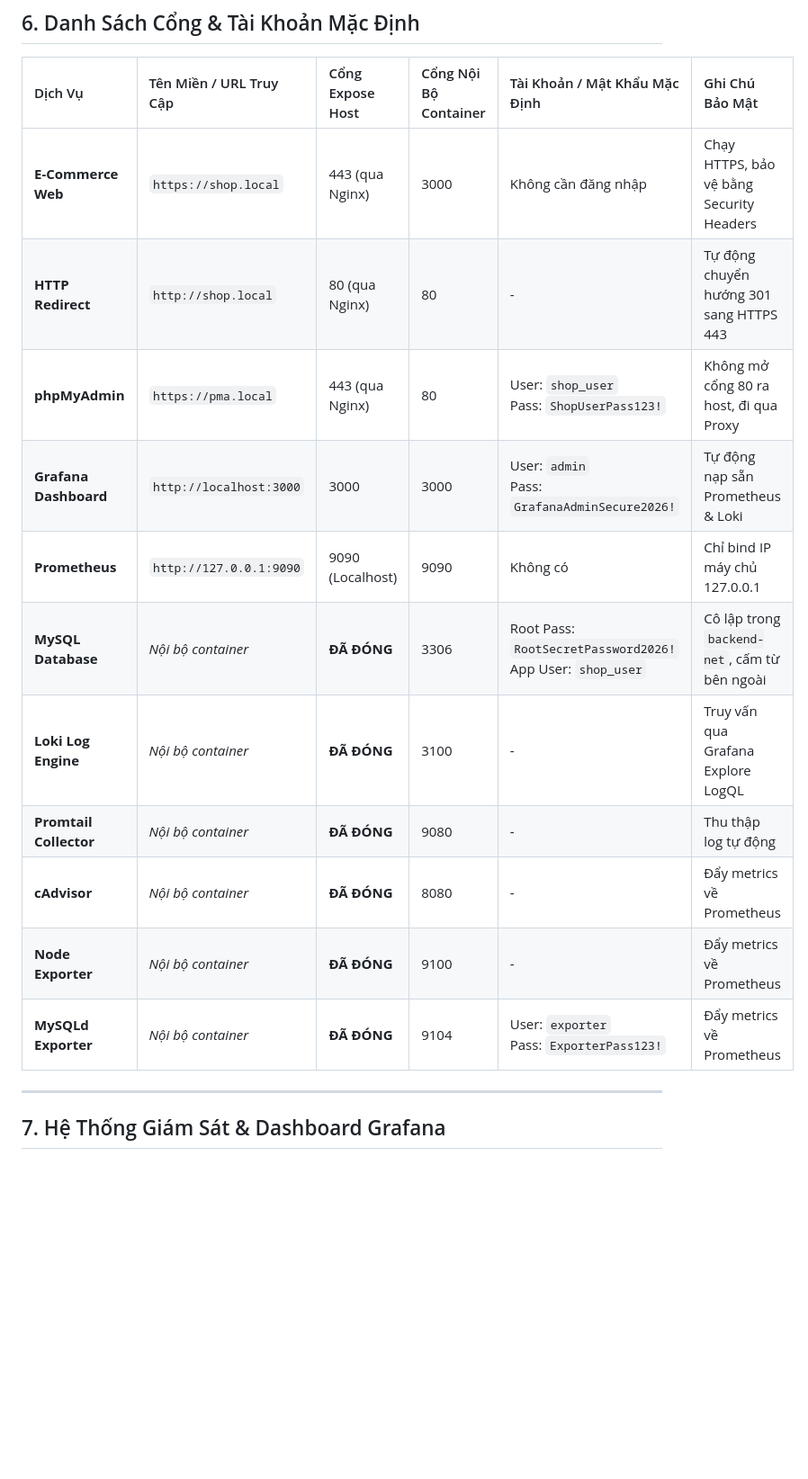
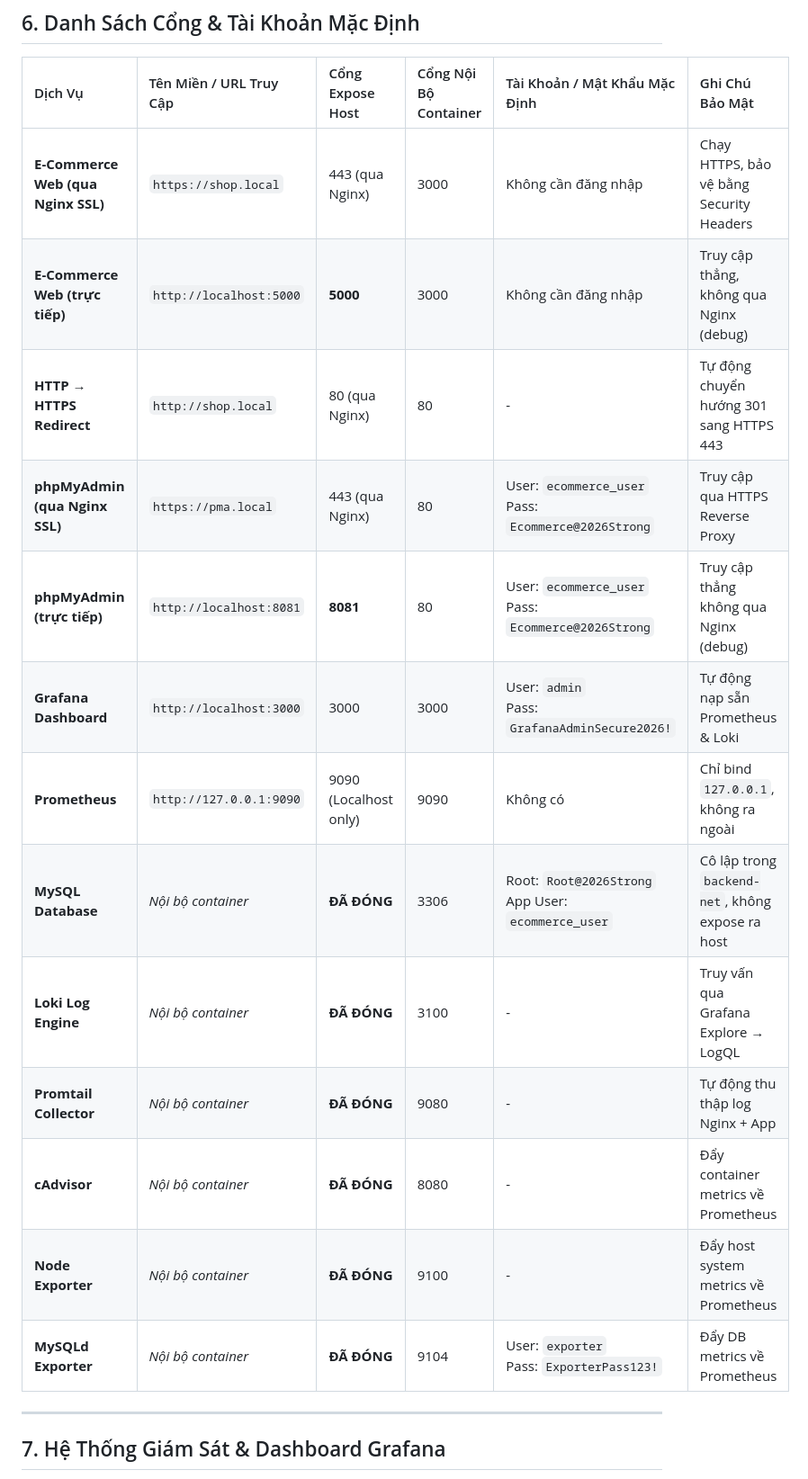
Before and after one commit to thangquockhai11-oss/DTC245200264, a Markdown page: README.md, the part around the change. Shown at 90% size. GitHub-like rendering; blank space fills up the shorter version.

Commit message:
fix(docs): correct port table and credentials to match docker-compose and .env

```diff
--- a/README.md
+++ b/README.md
@@ -188,17 +188,19 @@ docker compose ps
 
 | Dịch Vụ | Tên Miền / URL Truy Cập | Cổng Expose Host | Cổng Nội Bộ Container | Tài Khoản / Mật Khẩu Mặc Định | Ghi Chú Bảo Mật |
 | :--- | :--- | :--- | :--- | :--- | :--- |
-| **E-Commerce Web** | `https://shop.local` | 443 (qua Nginx) | 3000 | Không cần đăng nhập | Chạy HTTPS, bảo vệ bằng Security Headers |
-| **HTTP Redirect** | `http://shop.local` | 80 (qua Nginx) | 80 | - | Tự động chuyển hướng 301 sang HTTPS 443 |
-| **phpMyAdmin** | `https://pma.local` | 443 (qua Nginx) | 80 | User: `shop_user`<br/>Pass: `ShopUserPass123!` | Không mở cổng 80 ra host, đi qua Proxy |
+| **E-Commerce Web (qua Nginx SSL)** | `https://shop.local` | 443 (qua Nginx) | 3000 | Không cần đăng nhập | Chạy HTTPS, bảo vệ bằng Security Headers |
+| **E-Commerce Web (trực tiếp)** | `http://localhost:5000` | **5000** | 3000 | Không cần đăng nhập | Truy cập thẳng, không qua Nginx (debug) |
+| **HTTP → HTTPS Redirect** | `http://shop.local` | 80 (qua Nginx) | 80 | - | Tự động chuyển hướng 301 sang HTTPS 443 |
+| **phpMyAdmin (qua Nginx SSL)** | `https://pma.local` | 443 (qua Nginx) | 80 | User: `ecommerce_user`<br/>Pass: `Ecommerce@2026Strong` | Truy cập qua HTTPS Reverse Proxy |
+| **phpMyAdmin (trực tiếp)** | `http://localhost:8081` | **8081** | 80 | User: `ecommerce_user`<br/>Pass: `Ecommerce@2026Strong` | Truy cập thẳng không qua Nginx (debug) |
 | **Grafana Dashboard** | `http://localhost:3000` | 3000 | 3000 | User: `admin`<br/>Pass: `GrafanaAdminSecure2026!` | Tự động nạp sẵn Prometheus & Loki |
-| **Prometheus** | `http://127.0.0.1:9090` | 9090 (Localhost) | 9090 | Không có | Chỉ bind IP máy chủ 127.0.0.1 |
-| **MySQL Database** | *Nội bộ container* | **ĐÃ ĐÓNG** | 3306 | Root Pass: `RootSecretPassword2026!`<br/>App User: `shop_user` | Cô lập trong `backend-net`, cấm từ bên ngoài |
-| **Loki Log Engine** | *Nội bộ container* | **ĐÃ ĐÓNG** | 3100 | - | Truy vấn qua Grafana Explore LogQL |
-| **Promtail Collector**| *Nội bộ container* | **ĐÃ ĐÓNG** | 9080 | - | Thu thập log tự động |
-| **cAdvisor** | *Nội bộ container* | **ĐÃ ĐÓNG** | 8080 | - | Đẩy metrics về Prometheus |
-| **Node Exporter** | *Nội bộ container* | **ĐÃ ĐÓNG** | 9100 | - | Đẩy metrics về Prometheus |
-| **MySQLd Exporter**| *Nội bộ container* | **ĐÃ ĐÓNG** | 9104 | User: `exporter`<br/>Pass: `ExporterPass123!` | Đẩy metrics về Prometheus |
+| **Prometheus** | `http://127.0.0.1:9090` | 9090 (Localhost only) | 9090 | Không có | Chỉ bind `127.0.0.1`, không ra ngoài |
+| **MySQL Database** | *Nội bộ container* | **ĐÃ ĐÓNG** | 3306 | Root: `Root@2026Strong`<br/>App User: `ecommerce_user` | Cô lập trong `backend-net`, không expose ra host |
+| **Loki Log Engine** | *Nội bộ container* | **ĐÃ ĐÓNG** | 3100 | - | Truy vấn qua Grafana Explore → LogQL |
+| **Promtail Collector** | *Nội bộ container* | **ĐÃ ĐÓNG** | 9080 | - | Tự động thu thập log Nginx + App |
+| **cAdvisor** | *Nội bộ container* | **ĐÃ ĐÓNG** | 8080 | - | Đẩy container metrics về Prometheus |
+| **Node Exporter** | *Nội bộ container* | **ĐÃ ĐÓNG** | 9100 | - | Đẩy host system metrics về Prometheus |
+| **MySQLd Exporter** | *Nội bộ container* | **ĐÃ ĐÓNG** | 9104 | User: `exporter`<br/>Pass: `ExporterPass123!` | Đẩy DB metrics về Prometheus |
 
 ---
 
```
